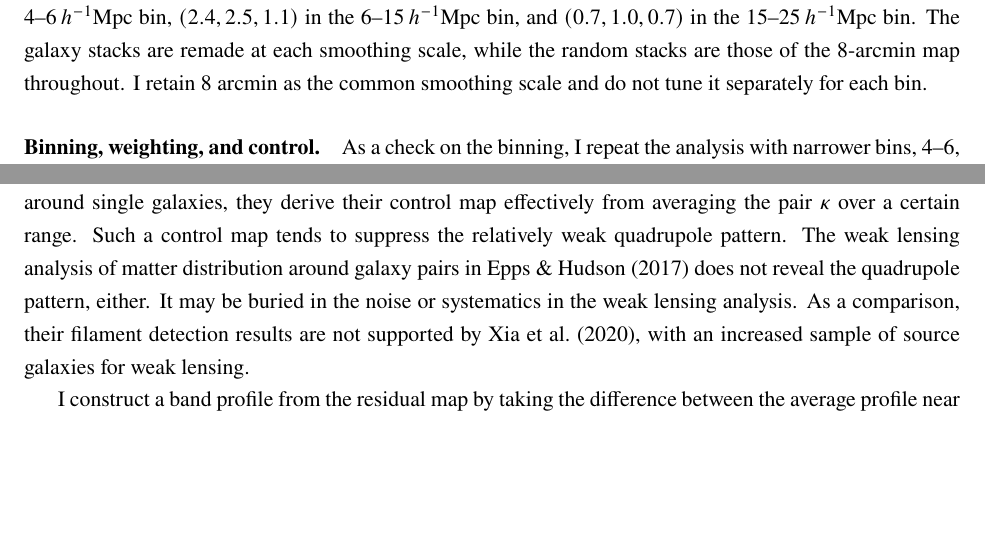
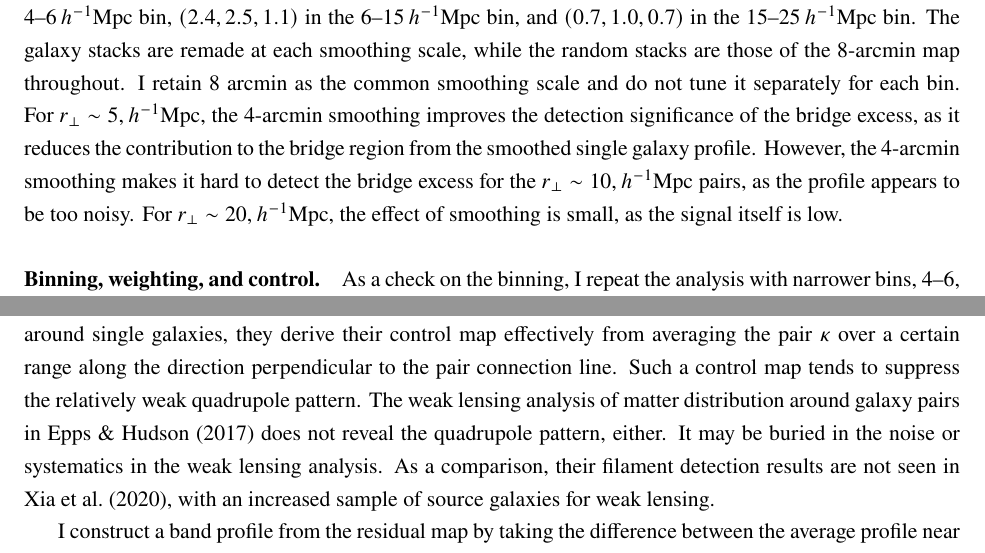
Before and after one commit to carolinewu327/astrophysics, a LaTeX document (paper/sts/report.tex): two parts of pages 16 and 18 of 24, joined at a grey line, cut so that both start at the same text, the shorter picture padded with empty space. Compiled offline with pdfLaTeX; a missing bibliography style is replaced by a similar one.

Commit message:
touch up

```diff
--- a/paper/sts/report.tex
+++ b/paper/sts/report.tex
@@ -811,7 +811,7 @@ $(2.4,2.5,1.1)$ in the $6$--$15\,\hinvMpc$ bin, and $(0.7,1.0,0.7)$ in the
 $15$--$25\,\hinvMpc$ bin. The galaxy stacks are remade at each smoothing
 scale, while the random stacks are those of the $8$-arcmin map throughout.
 I retain $8$ arcmin as the common
-smoothing scale and do not tune it separately for each bin.
+smoothing scale and do not tune it separately for each bin. For $r_\perp\sim 5,\hinvMpc$, the 4-arcmin smoothing improves the detection significance of the bridge excess, as it reduces the contribution to the bridge region from the smoothed single galaxy profile. However, the 4-arcmin smoothing makes it hard to detect the bridge excess for the $r_\perp\sim 10,\hinvMpc$ pairs, as the profile appears to be too noisy. For $r_\perp\sim 20,\hinvMpc$, the effect of smoothing is small, as the signal itself is low.
 
 \begin{figure}
   \centering
@@ -893,7 +893,7 @@ halo and environmental contributions.
 
 In the residual map, which shows the difference between the matter distribution around true galaxy pairs and that around control pairs (from superposition of single galaxy stacks), a quadrupole pattern is revealed, with excess around the pair connection line and deficit around the perpendicular bisector. It is the first time that this pattern has been discovered in observation. Such a pattern is consistent with the expectation from the simulation model. It is a manifestation of the gravitational interaction between galaxy or halo pairs. Tidal interaction tends to make the matter distribution stretched along the pair connection line and squashed along the perpendicular bisector direction. For models without dark matter, such as the Modified Newtonian dynamics (MOND; \citealt{Milgrom1983}), the gravitational effect comes from the concentrated distribution of baryonic matter in galaxies, which would make the observed quadrupole pattern hard to produce.
 
-The quadrupole pattern is not seen in \citet{deGraaff2019} with a similar CMB lensing stacking analysis. This may be related to their construction of the control pair $\kappa$ map. Instead of superposition of the $\kappa$ profile around single galaxies, they derive their control map effectively from averaging the pair $\kappa$ over a certain range. Such a control map tends to suppress the relatively weak quadrupole pattern. The weak lensing analysis of matter distribution around galaxy pairs in \citet{EppsHudson2017} does not reveal the quadrupole pattern, either. It may be buried in the noise or systematics in the weak lensing analysis. As a comparison, their filament detection results are not supported by \citet{Xia2020}, with an increased sample of source galaxies for weak lensing.
+The quadrupole pattern is not seen in \citet{deGraaff2019} with a similar CMB lensing stacking analysis. This may be related to their construction of the control pair $\kappa$ map. Instead of superposition of the $\kappa$ profile around single galaxies, they derive their control map effectively from averaging the pair $\kappa$ over a certain range along the direction perpendicular to the pair connection line. Such a control map tends to suppress the relatively weak quadrupole pattern. The weak lensing analysis of matter distribution around galaxy pairs in \citet{EppsHudson2017} does not reveal the quadrupole pattern, either. It may be buried in the noise or systematics in the weak lensing analysis. As a comparison, their filament detection results are not seen in \citet{Xia2020}, with an increased sample of source galaxies for weak lensing.
 
 I construct a band profile from the residual map by taking the difference between the average profile near the pair connection line and that offset from the connection line in the perpendicular direction. The band profile serves to quantify the appearance of filaments. In the band profiles of the $4$--$6$ and $6$--$15\,\hinvMpc$ bins, there appears to be a coherent excess between the two galaxies, signaling the filament, while in the $15$--$25\,\hinvMpc$ bin the observed excess is concentrated near the galaxy positions. The amplitude of the excess broadly agrees with the simulation model. When the jackknife covariance is accounted for, the bridge excess is $2.4\sigma$ in the $6$--$15\,\hinvMpc$ bin and consistent with zero in the other two, and it lacks statistical significance if I exclude the region affected by the halo subtraction (Section~\ref{sec:robust}). The mock contains no satellites, whereas about 10 percent of CMASS galaxies are satellites (Section~\ref{sec:sim}). Including them, and testing the HOD against the measured single-galaxy lensing profile as well as the number density, would improve the mock prediction near the galaxies (Appendix~\ref{sec:appendix}). In Appendix~\ref{sec:appendix}, I list the lessons learned from my analysis.
 
```
